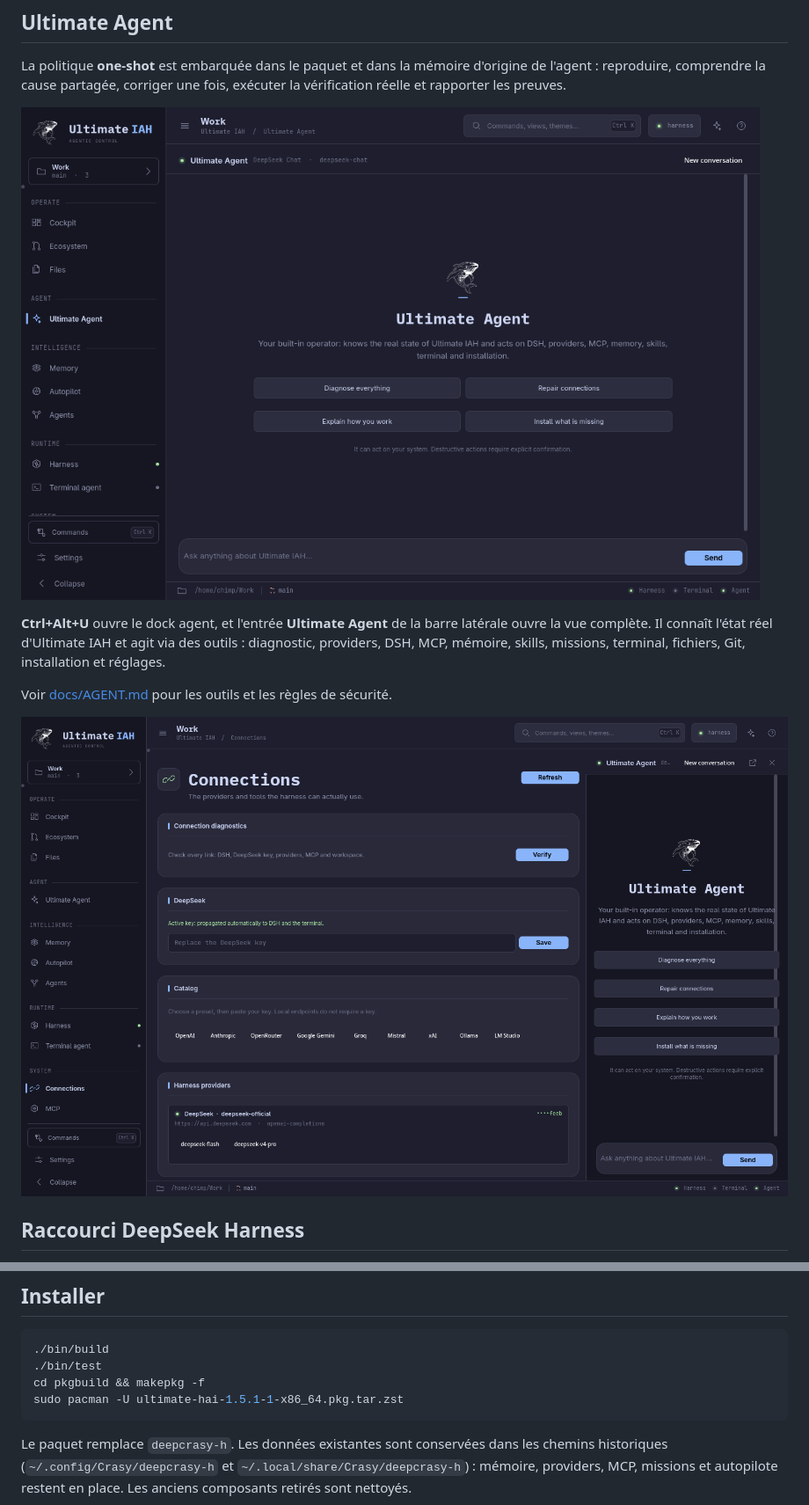
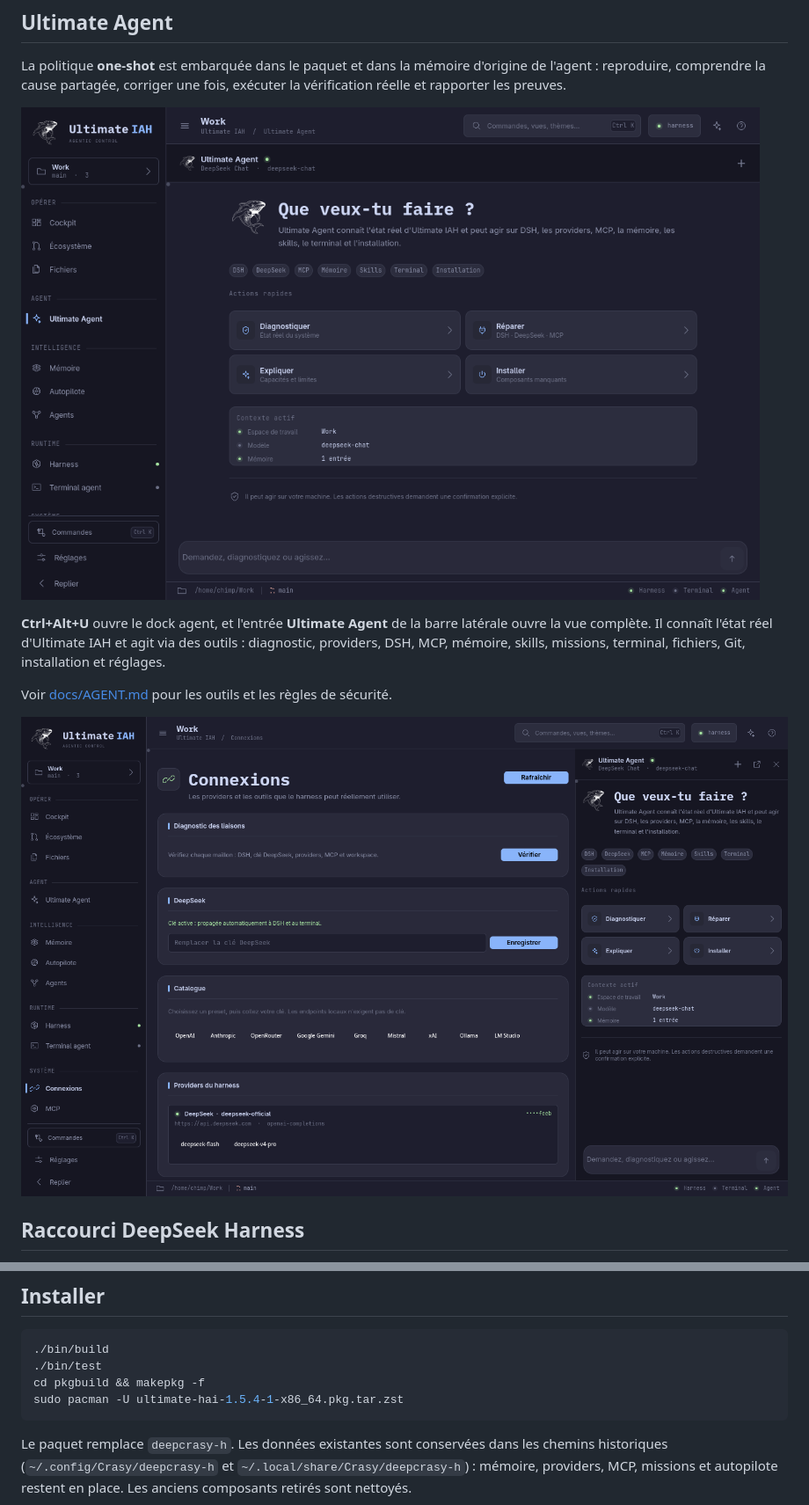
Before and after one commit to chimprookie-group/ULTIMATE-IAH, a Markdown page: README.md, 2 parts joined by grey strips. Shown at 88% size. Drawn GitHub-style; pictures changed too: assets/screenshot-agent-dock.png, assets/screenshot-agent.png.

Commit message:
Redesign Ultimate Agent panel and dock

````diff
--- a/README.md
+++ b/README.md
@@ -126,7 +126,7 @@ masqué pour éviter l'ancienne icône.
 ./bin/build
 ./bin/test
 cd pkgbuild && makepkg -f
-sudo pacman -U ultimate-hai-1.5.1-1-x86_64.pkg.tar.zst
+sudo pacman -U ultimate-hai-1.5.4-1-x86_64.pkg.tar.zst
 ```
 
 Le paquet remplace `deepcrasy-h`. Les données existantes sont conservées dans
````
Also changed, not shown: docs/INSTALLATION.md (+1 -1 lines), 8 other files.
